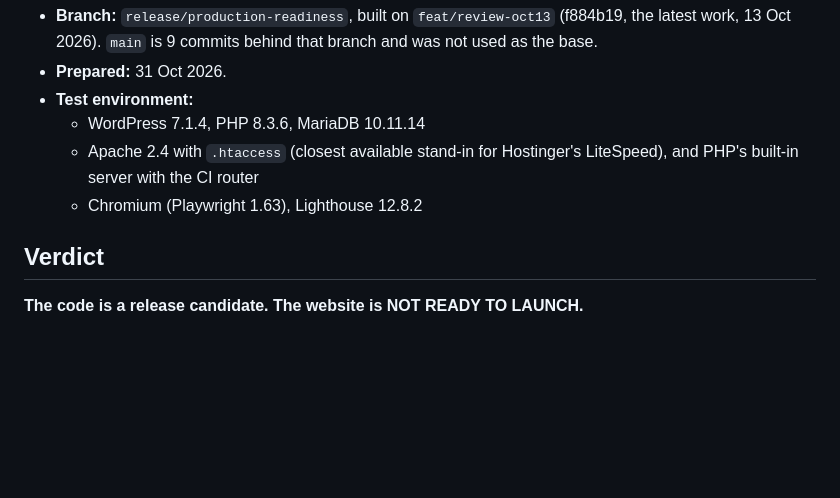
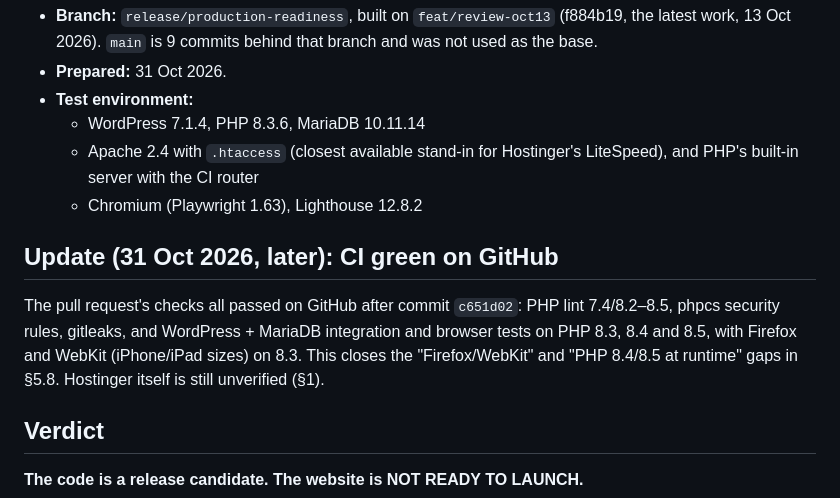
Before and after one commit to FireBird1195/aaykay-website, a Markdown page: PRODUCTION_READINESS_REPORT.md, the part around the change. GitHub-like rendering; blank space fills up the shorter version.

Commit message:
docs: note CI green on GitHub (PHP 8.3–8.5, Firefox, WebKit)
Co-Authored-By: Claude Opus 5.5 <noreply@anthropic.com>
Claude-Session: https://claude.ai/code/session_01C4wd6JpzqghsAwpdZ9h6z8

```diff
--- a/PRODUCTION_READINESS_REPORT.md
+++ b/PRODUCTION_READINESS_REPORT.md
@@ -6,6 +6,10 @@
   - WordPress 7.1.4, PHP 8.3.6, MariaDB 10.11.14
   - Apache 2.4 with `.htaccess` (closest available stand-in for Hostinger's LiteSpeed), and PHP's built-in server with the CI router
   - Chromium (Playwright 1.63), Lighthouse 12.8.2
+
+## Update (31 Oct 2026, later): CI green on GitHub
+
+The pull request's checks all passed on GitHub after commit `c651d02`: PHP lint 7.4/8.2–8.5, phpcs security rules, gitleaks, and WordPress + MariaDB integration and browser tests on PHP 8.3, 8.4 and 8.5, with Firefox and WebKit (iPhone/iPad sizes) on 8.3. This closes the "Firefox/WebKit" and "PHP 8.4/8.5 at runtime" gaps in §5.8. Hostinger itself is still unverified (§1).
 
 ## Verdict
 
```
